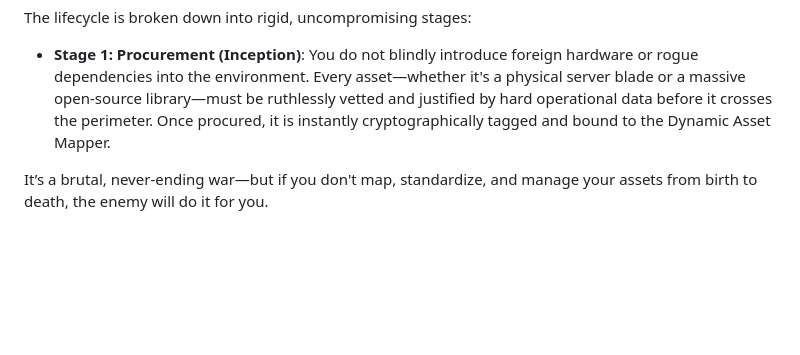
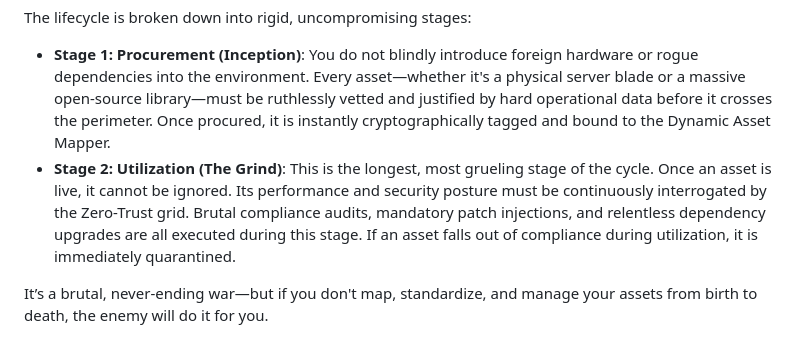
Before and after one commit to MikeyMike99/DevCore, a Markdown page: docs/Chapter_01_Asset_Management.md, the part around the change. Drawn GitHub-style; blank space fills up the shorter version.

Commit message:
docs: Add Utilization Stage to Lifecycle Mandate in Chapter 1

```diff
--- a/docs/Chapter_01_Asset_Management.md
+++ b/docs/Chapter_01_Asset_Management.md
@@ -65,5 +65,6 @@ This brings us to the ultimate directive of any true cybersecurity specialist—
 The lifecycle is broken down into rigid, uncompromising stages:
 
 * **Stage 1: Procurement (Inception)**: You do not blindly introduce foreign hardware or rogue dependencies into the environment. Every asset—whether it's a physical server blade or a massive open-source library—must be ruthlessly vetted and justified by hard operational data before it crosses the perimeter. Once procured, it is instantly cryptographically tagged and bound to the Dynamic Asset Mapper.
+* **Stage 2: Utilization (The Grind)**: This is the longest, most grueling stage of the cycle. Once an asset is live, it cannot be ignored. Its performance and security posture must be continuously interrogated by the Zero-Trust grid. Brutal compliance audits, mandatory patch injections, and relentless dependency upgrades are all executed during this stage. If an asset falls out of compliance during utilization, it is immediately quarantined.
 
 It’s a brutal, never-ending war—but if you don't map, standardize, and manage your assets from birth to death, the enemy will do it for you.
```
